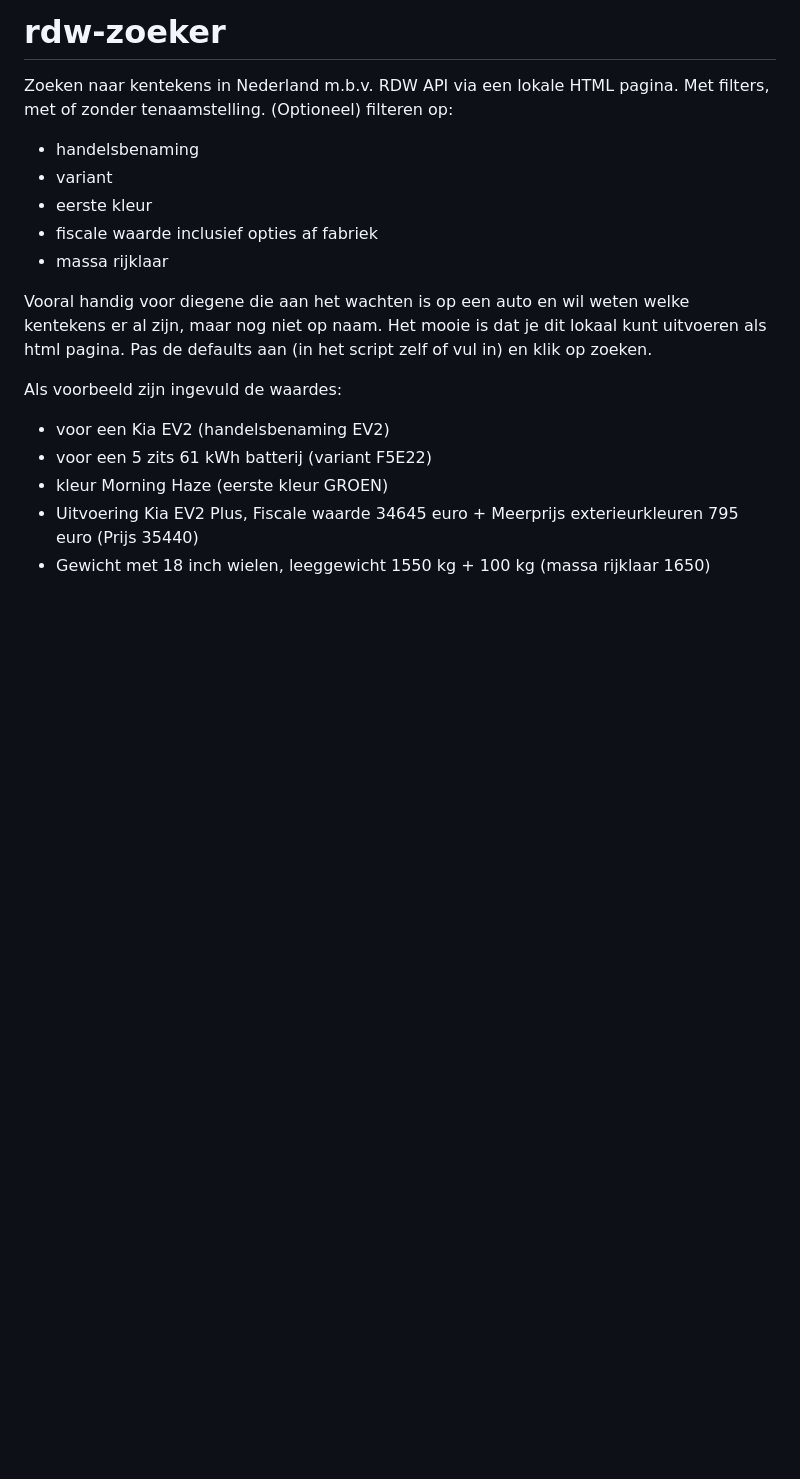
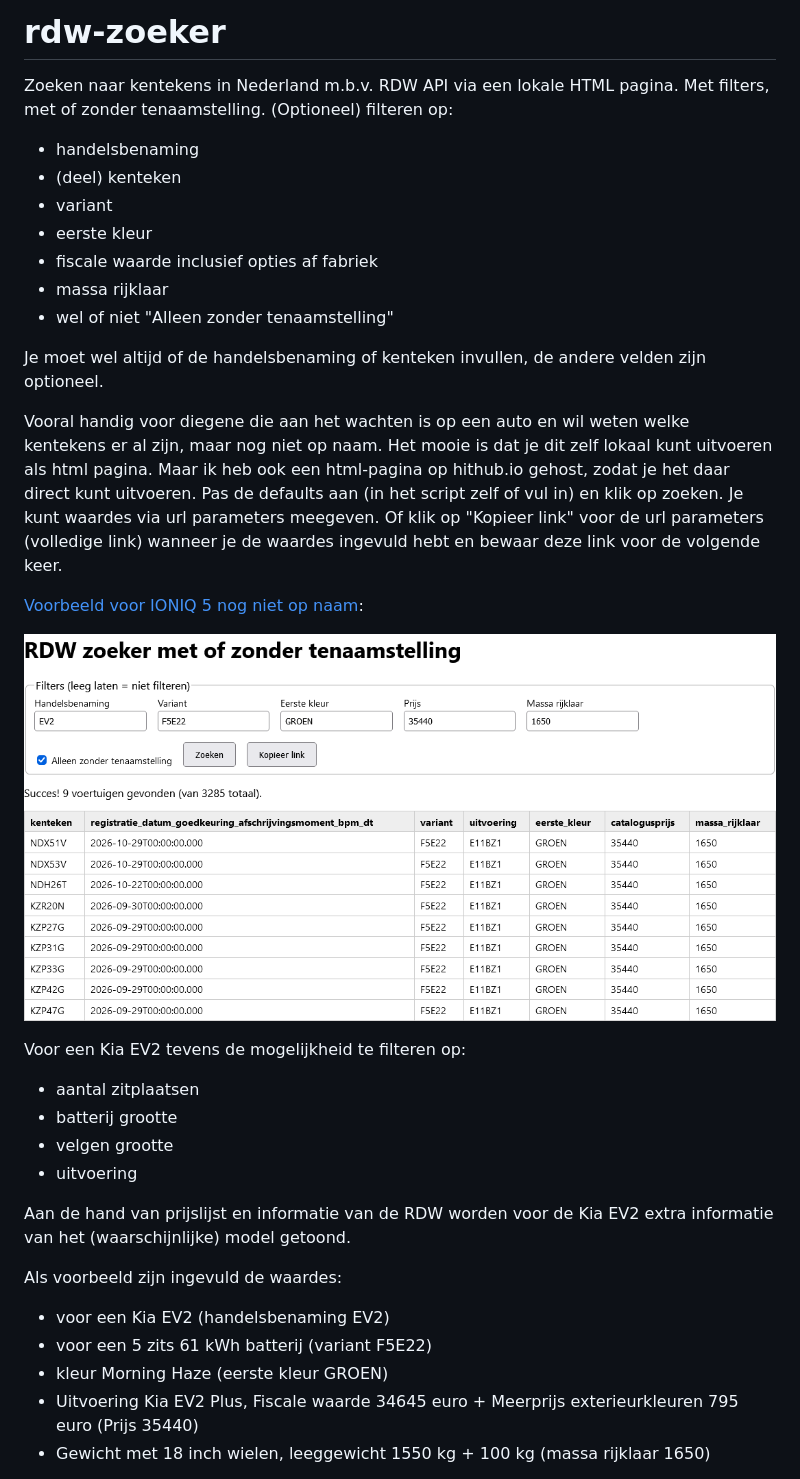
Before and after one commit to ZuinigeRijder/rdw-zoeker, a Markdown page: README.md, the part around one of its changes. GitHub-like rendering; blank space fills up the shorter version.

```diff
--- a/README.md
+++ b/README.md
@@ -2,14 +2,30 @@
 Zoeken naar kentekens in Nederland m.b.v. RDW API via een lokale HTML pagina. Met filters, met of zonder tenaamstelling.
 (Optioneel) filteren op:
  - handelsbenaming
+ - (deel) kenteken
  - variant
  - eerste kleur
  - fiscale waarde inclusief opties af fabriek
  - massa rijklaar
+ - wel of niet "Alleen zonder tenaamstelling"
+
+Je moet wel altijd of de handelsbenaming of kenteken invullen, de andere velden zijn optioneel.
 
 Vooral handig voor diegene die aan het wachten is op een auto en wil weten welke kentekens er al zijn, maar nog niet op naam.
-Het mooie is dat je dit lokaal kunt uitvoeren als html pagina.
-Pas de defaults aan (in het script zelf of vul in) en klik op zoeken.
+Het mooie is dat je dit zelf lokaal kunt uitvoeren als html pagina. Maar ik heb ook een html-pagina op hithub.io gehost, zodat je het daar direct kunt uitvoeren. Pas de defaults aan (in het script zelf of vul in) en klik op zoeken. Je kunt waardes via url parameters meegeven. Of klik op "Kopieer link" voor de url parameters (volledige link) wanneer je de waardes ingevuld hebt en bewaar deze link voor de volgende keer.
+
+[Voorbeeld voor IONIQ 5 nog niet op naam](https://zuinigerijder.github.io/rdw-zoeker/rdw-zoeker.html?handelsbenaming=IONIQ5&kenteken=&variant=&kleur=&prijs=&massa_rijklaar=&zonderTenaamstelling=1&zoek=1):
+
+![alt text](rdw-zoeker-voorbeeld.png)
+
+
+Voor een Kia EV2 tevens de mogelijkheid te filteren op:
+- aantal zitplaatsen
+- batterij grootte
+- velgen grootte
+- uitvoering
+
+Aan de hand van prijslijst en informatie van de RDW worden voor de Kia EV2 extra informatie van het (waarschijnlijke) model getoond.
 
 Als voorbeeld zijn ingevuld de waardes:
 - voor een Kia EV2 (handelsbenaming EV2)
```
Also changed, not shown: other parts of README.md (+1 -1 lines), rdw-zoeker-voorbeeld-EV2.png (added), 1 other file.
